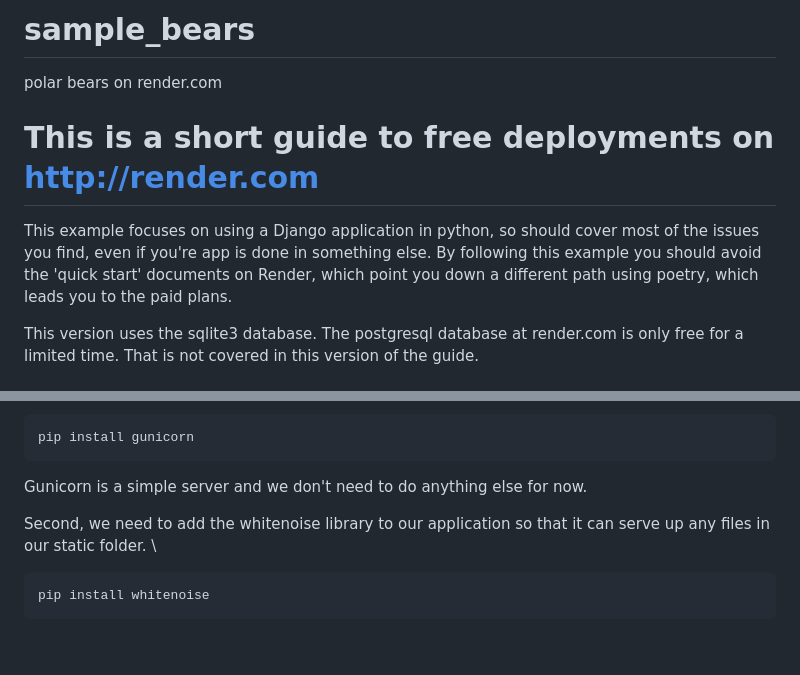
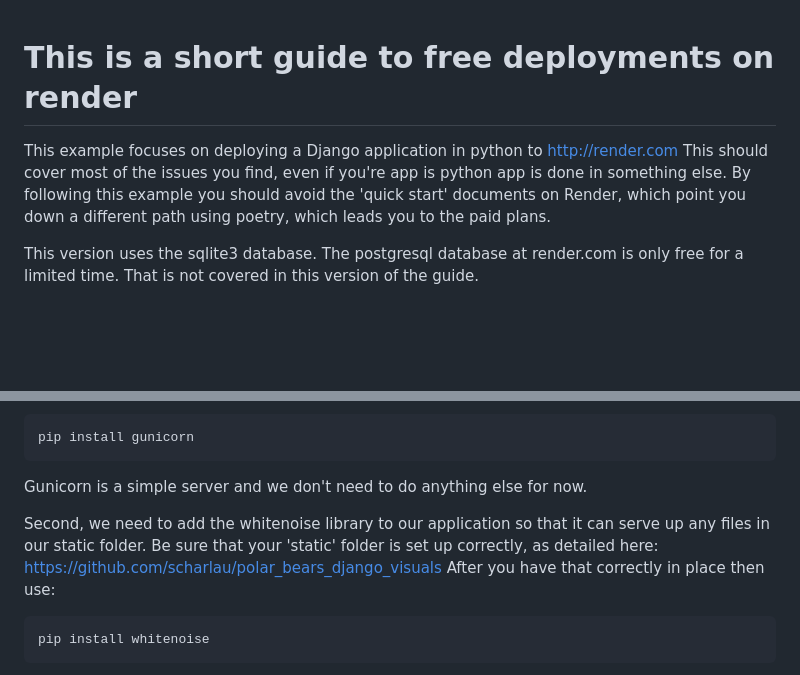
Before and after one commit to scharlau/sample_bears, a Markdown page: README.md, 2 parts joined by grey strips. Drawn GitHub-style; blank space fills up the shorter version.

Commit message:
clarified readme

```diff
--- a/README.md
+++ b/README.md
@@ -1,9 +1,8 @@
-# sample_bears
-polar bears on render.com
 
-# This is a short guide to free deployments on http://render.com
 
-This example focuses on using a Django application in python, so should cover most of the issues you find, even if you're app is done in something else. By following this example you should avoid the 'quick start' documents on Render, which point you down a different path using poetry, which leads you to the paid plans.
+# This is a short guide to free deployments on render
+
+This example focuses on deploying a Django application in python to http://render.com This should cover most of the issues you find, even if you're app is python app is done in something else. By following this example you should avoid the 'quick start' documents on Render, which point you down a different path using poetry, which leads you to the paid plans.
 
 This version uses the sqlite3 database. The postgresql database at render.com is only free for a limited time. That is not covered in this version of the guide.
 
@@ -20,7 +19,7 @@ First, we need to add a webserver for our application as you should not expect t
 
 Gunicorn is a simple server and we don't need to do anything else for now.
 
-Second, we need to add the whitenoise library to our application so that it can serve up any files in our static folder. \
+Second, we need to add the whitenoise library to our application so that it can serve up any files in our static folder. Be sure that your 'static' folder is set up correctly, as detailed here: https://github.com/scharlau/polar_bears_django_visuals After you have that correctly in place then use:
 
     pip install whitenoise
 
```
Also changed, not shown: other parts of README.md (+3 -3 lines).
